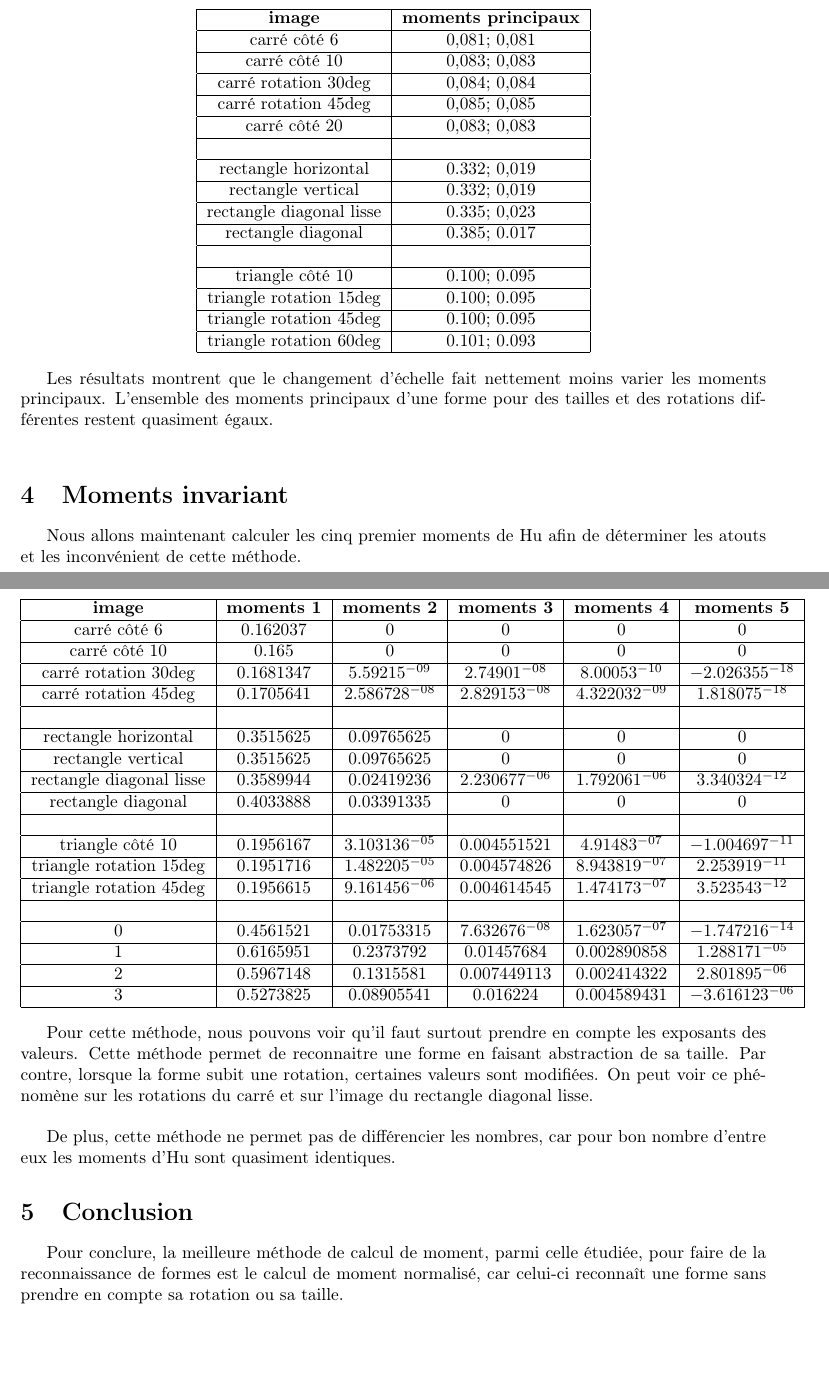
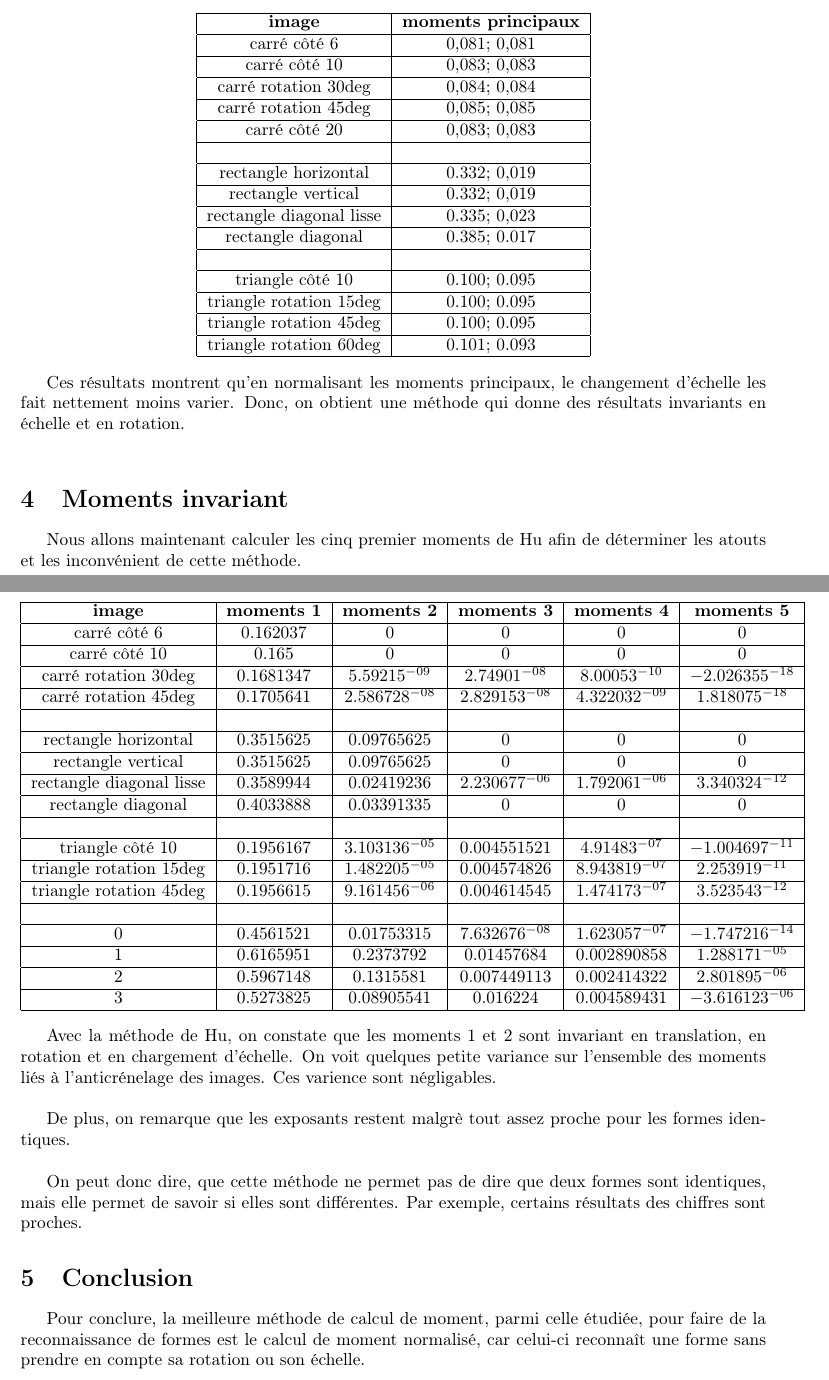
Before and after one commit to agoryu/Rdf, a LaTeX document (rdf-semaine-1-moments/rapport/tp1.tex): two parts of pages 3 and 4 of 4, joined at a grey line, cut so that both start at the same text, the shorter picture padded with empty space. Compiled offline with pdfLaTeX.

Commit message:
Revu du rapport

```diff
--- a/rdf-semaine-1-moments/rapport/tp1.tex
+++ b/rdf-semaine-1-moments/rapport/tp1.tex
@@ -216,9 +224,9 @@
     \end{tabular}
   \end{center}
 
-  Les résultats montrent que le changement d'échelle fait nettement moins varier les moments
-  principaux. L'ensemble des moments principaux d'une forme pour des tailles et des rotations
-  différentes restent quasiment égaux.\\
+  Ces résultats montrent qu'en normalisant les moments principaux, le changement d'échelle les
+  fait nettement moins varier. Donc, on obtient une méthode qui donne des résultats invariants
+  en échelle et en rotation.\\
 
   \section{Moments invariant}
   Nous allons maintenant calculer les cinq premier moments de Hu afin de déterminer les atouts
@@ -268,15 +276,24 @@
     \end{tabular}
   \end{center}
 
-  Pour cette méthode, nous pouvons voir qu'il faut surtout prendre en compte les exposants des valeurs.
-  Cette méthode permet de reconnaitre une forme en faisant abstraction de sa taille. Par contre, lorsque
-  la forme subit une rotation, certaines valeurs sont modifiées. On peut voir ce phénomène sur les rotations
-  du carré et sur l'image du rectangle diagonal lisse.\\
+  %Pour cette méthode, nous pouvons voir qu'il faut surtout prendre en compte les exposants des valeurs.
+  %Cette méthode permet de reconnaitre une forme en faisant abstraction de sa taille. Par contre, lorsque
+  %la forme subit une rotation, certaines valeurs sont modifiées. On peut voir ce phénomène sur les rotations
+  %du carré et sur l'image du rectangle diagonal lisse.\\
 
-  De plus, cette méthode ne permet pas de différencier les nombres, car pour bon nombre d'entre eux les moments d'Hu sont quasiment identiques.
+  Avec la méthode de Hu, on constate que les moments 1 et 2 sont invariant en translation, en
+  rotation et en chargement d'échelle. On voit quelques petite variance sur l'ensemble des
+  moments liés à l'anticrénelage des images. Ces varience sont négligables.\\
+
+  De plus, on remarque que les exposants restent malgrè tout assez proche pour les formes identiques.\\
+
+  On peut donc dire, que cette méthode ne permet pas de dire que deux formes sont identiques, mais
+  elle permet de savoir si elles sont différentes. Par exemple, certains résultats des chiffres sont
+  proches.
 
   \section{Conclusion}
-  Pour conclure, la meilleure méthode de calcul de moment, parmi celle étudiée, pour faire de la reconnaissance
-  de formes est le calcul de moment normalisé, car celui-ci reconnaît une forme sans prendre en compte sa rotation ou sa taille.
+  Pour conclure, la meilleure méthode de calcul de moment, parmi celle étudiée, pour faire de la
+  reconnaissance  de formes est le calcul de moment normalisé, car celui-ci reconnaît une forme
+  sans prendre en compte sa rotation ou son échelle.
 
 \end{document}
```
Also changed, not shown: rdf-semaine-1-moments/rapport/tp1.tex (20 more changed lines).
